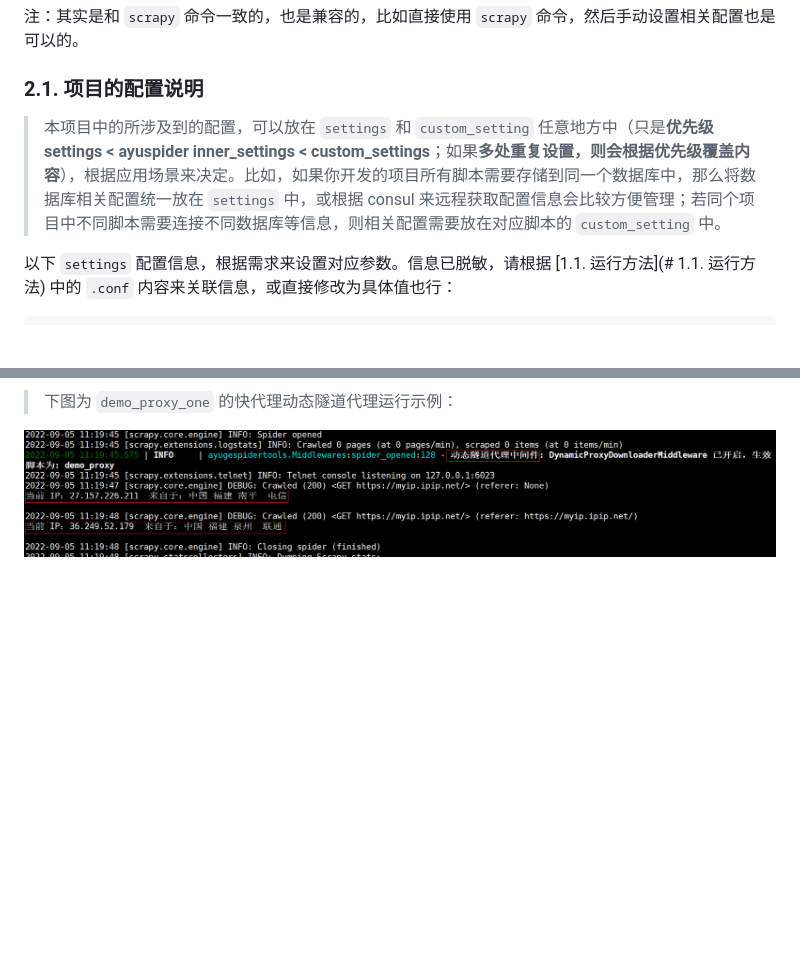
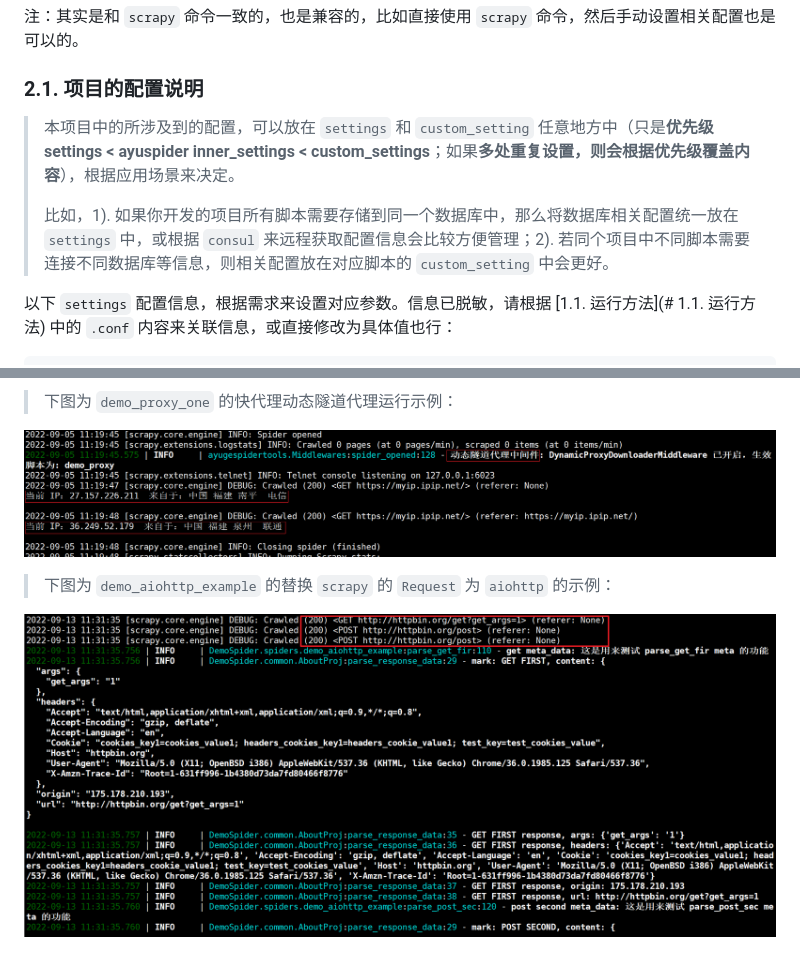
Before and after one commit to shengchenyang/DemoSpider, a Markdown page: README.md, 2 parts joined by grey strips. Drawn GitHub-style; pictures changed too: DemoSpider/doc/image-20220913113650036.png (added); blank space fills up the shorter version.

Commit message:
DemoSpider 项目 - 更新 README.md 说明

```diff
--- a/README.md
+++ b/README.md
@@ -136,7 +136,9 @@ ayugespidertools genspider <spiderName> <domain>
 
 ###  2.1. 项目的配置说明
 
-> 本项目中的所涉及到的配置，可以放在 `settings` 和 `custom_setting` 任意地方中（只是**优先级 settings < ayuspider inner_settings < custom_settings**；如果**多处重复设置，则会根据优先级覆盖内容**），根据应用场景来决定。比如，如果你开发的项目所有脚本需要存储到同一个数据库中，那么将数据库相关配置统一放在 `settings` 中，或根据 consul 来远程获取配置信息会比较方便管理；若同个项目中不同脚本需要连接不同数据库等信息，则相关配置需要放在对应脚本的 `custom_setting` 中。
+> 本项目中的所涉及到的配置，可以放在 `settings` 和 `custom_setting` 任意地方中（只是**优先级 settings < ayuspider inner_settings < custom_settings**；如果**多处重复设置，则会根据优先级覆盖内容**），根据应用场景来决定。
+>
+> 比如，1). 如果你开发的项目所有脚本需要存储到同一个数据库中，那么将数据库相关配置统一放在 `settings` 中，或根据 `consul` 来远程获取配置信息会比较方便管理；2). 若同个项目中不同脚本需要连接不同数据库等信息，则相关配置放在对应脚本的 `custom_setting` 中会更好。
 
 以下 `settings` 配置信息，根据需求来设置对应参数。信息已脱敏，请根据 [1.1. 运行方法](# 1.1. 运行方法) 中的 `.conf` 内容来关联信息，或直接修改为具体值也行：
 
@@ -319,3 +321,7 @@ AritleInfoItem = MongoDataItem(
 > 下图为 `demo_proxy_one` 的快代理动态隧道代理运行示例：
 
 ![image-20220905112615892](DemoSpider/doc/image-20220905112615892.png)
+
+> 下图为 `demo_aiohttp_example` 的替换 `scrapy` 的 `Request` 为 `aiohttp` 的示例：
+
+![image-20220913113650036](DemoSpider/doc/image-20220913113650036.png)
```
